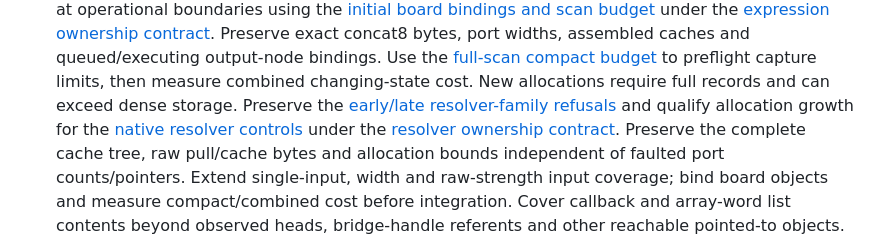
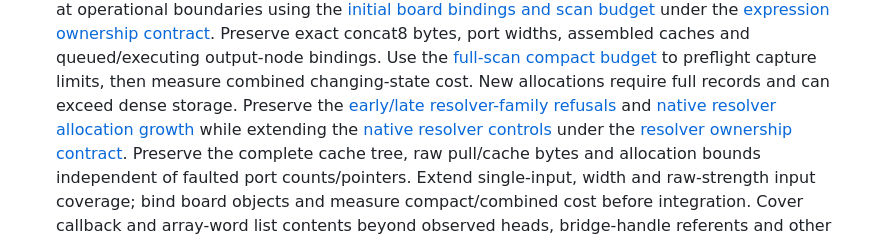
Before and after one commit to ddanila/dac, a Markdown page: docs/robotron/keyboard-controller-plan.md, the part around one of its changes. Drawn GitHub-style.

Commit message:
Advance resolver acceptance after native allocation growth controls

```diff
--- a/docs/robotron/keyboard-controller-plan.md
+++ b/docs/robotron/keyboard-controller-plan.md
@@ -105,8 +105,9 @@ complete ADC-enabled window. A completed capture is not a passing convergence ga
    output-node bindings. Use the [full-scan compact budget][concat-delta-budget] to preflight capture
    limits, then measure combined changing-state cost. New allocations require full
    records and can exceed dense storage.
-   Preserve the [early/late resolver-family refusals][resolver-families] and qualify
-   allocation growth for the [native resolver controls][resolver-state]
+   Preserve the [early/late resolver-family refusals][resolver-families] and
+   [native resolver allocation growth][resolver-growth] while extending the
+   [native resolver controls][resolver-state]
    under the [resolver ownership contract][resolver-contract]. Preserve the complete
    cache tree, raw pull/cache bytes and allocation bounds independent of faulted
    port counts/pointers. Extend single-input, width and raw-strength input coverage;
```
Also changed, not shown: other parts of docs/robotron/keyboard-controller-plan.md (+2 -0 lines), docs/robotron/keyboard-controller-verification.md (+3 -1 lines).
